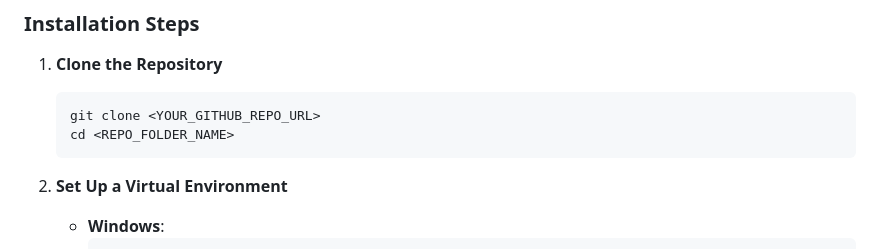
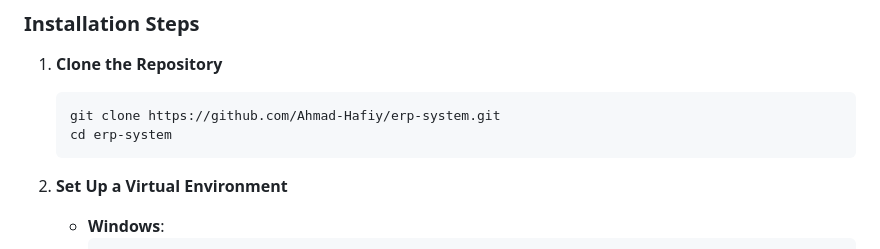
Before and after one commit to Ahmad-Hafiy/erp-system, a Markdown page: README.md, the part around the change. Rendered like a GitHub page.

Commit message:
docs: replace repo placeholders with real clone url and directory name

````diff
--- a/README.md
+++ b/README.md
@@ -25,8 +25,8 @@ A role-based ERP web application built with Python and Django. The system manage
 
 1. **Clone the Repository**
    ```bash
-   git clone <YOUR_GITHUB_REPO_URL>
-   cd <REPO_FOLDER_NAME>
+   git clone https://github.com/Ahmad-Hafiy/erp-system.git
+   cd erp-system
    ```
 
 2. **Set Up a Virtual Environment**
````
